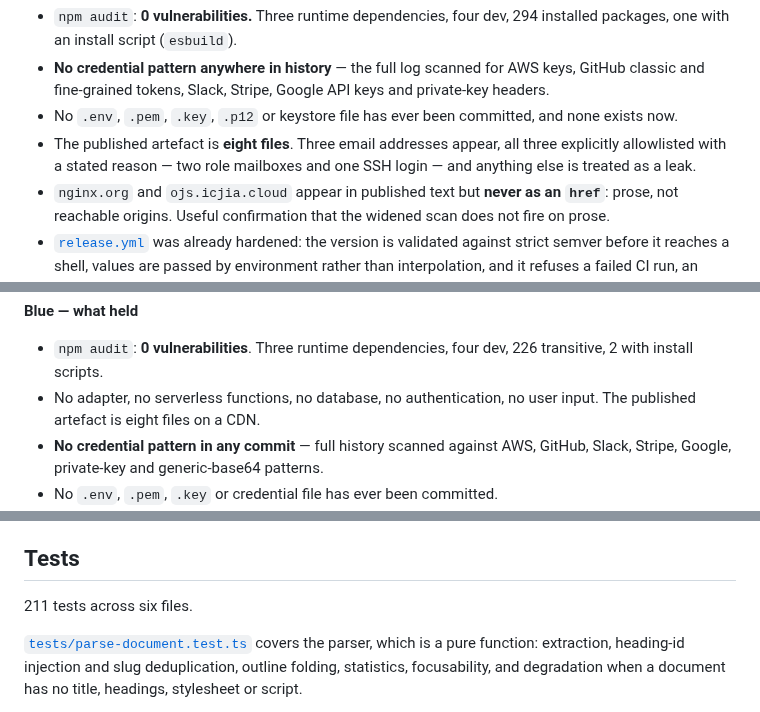
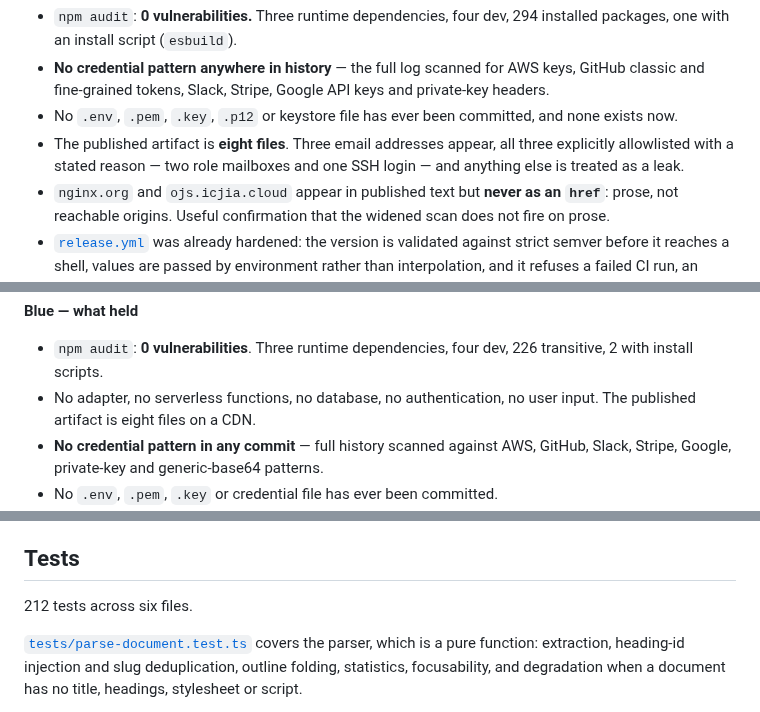
Before and after one commit to ICJIA/icjia-ojs-docs, a Markdown page: README.md, 3 parts joined by grey strips. GitHub-like rendering; folded sections open.

```diff
--- a/README.md
+++ b/README.md
@@ -247,7 +247,7 @@ them.
 - `npm audit`: **0 vulnerabilities.** Three runtime dependencies, four dev, 294 installed packages, one with an install script (`esbuild`).
 - **No credential pattern anywhere in history** — the full log scanned for AWS keys, GitHub classic and fine-grained tokens, Slack, Stripe, Google API keys and private-key headers.
 - No `.env`, `.pem`, `.key`, `.p12` or keystore file has ever been committed, and none exists now.
-- The published artefact is **eight files**. Three email addresses appear, all three explicitly allowlisted with a stated reason — two role mailboxes and one SSH login — and anything else is treated as a leak.
+- The published artifact is **eight files**. Three email addresses appear, all three explicitly allowlisted with a stated reason — two role mailboxes and one SSH login — and anything else is treated as a leak.
 - `nginx.org` and `ojs.icjia.cloud` appear in published text but **never as an `href`**: prose, not reachable origins. Useful confirmation that the widened scan does not fire on prose.
 - [`release.yml`](.github/workflows/release.yml) was already hardened: the version is validated against strict semver before it reaches a shell, values are passed by environment rather than interpolation, and it refuses a failed CI run, an existing tag, or a missing changelog entry. CI itself runs `contents: read`.
 - All six headers live and verified against the deployed site, HSTS included: `max-age=31536000; includeSubDomains; preload`.
@@ -297,7 +297,7 @@ accounts, and no user input.** Everything below is scoped to that.
 **Blue — what held**
 
 - `npm audit`: **0 vulnerabilities**. Three runtime dependencies, four dev, 226 transitive, 2 with install scripts.
-- No adapter, no serverless functions, no database, no authentication, no user input. The published artefact is eight files on a CDN.
+- No adapter, no serverless functions, no database, no authentication, no user input. The published artifact is eight files on a CDN.
 - **No credential pattern in any commit** — full history scanned against AWS, GitHub, Slack, Stripe, Google, private-key and generic-base64 patterns.
 - No `.env`, `.pem`, `.key` or credential file has ever been committed.
 - Every credential in the documents is a placeholder (`YOUR_DB_PASSWORD`, `"the-mailgun-SMTP-password"`).
@@ -349,7 +349,7 @@ a version has no tag.
 
 ## Tests
 
-211 tests across six files.
+212 tests across six files.
 
 [`tests/parse-document.test.ts`](tests/parse-document.test.ts) covers the parser,
 which is a pure function: extraction, heading-id injection and slug
```
Also changed, not shown: other parts of README.md (+17 -15 lines), CHANGELOG.md (+40 -0 lines), docs/assets/portal.png, docs/assets/runbook.png, public/banner.png, 12 other files.
